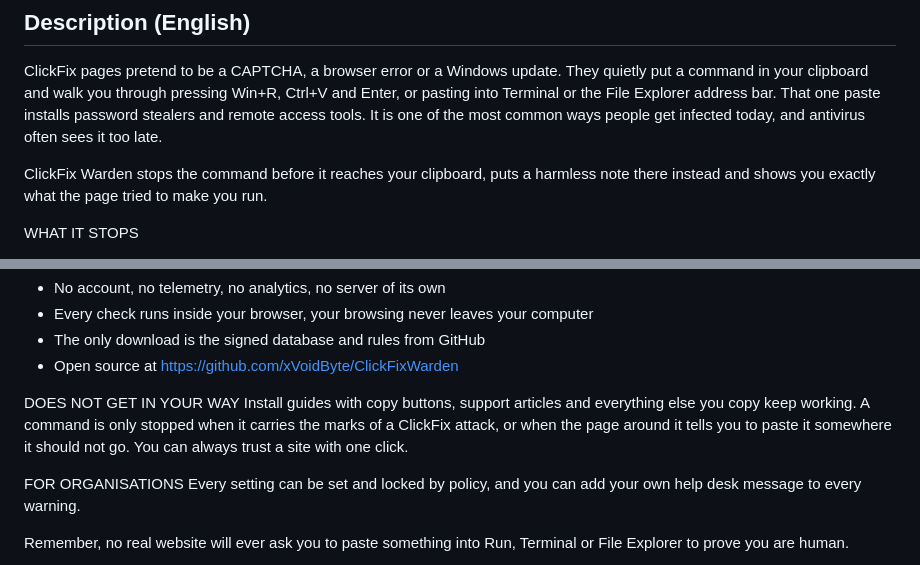
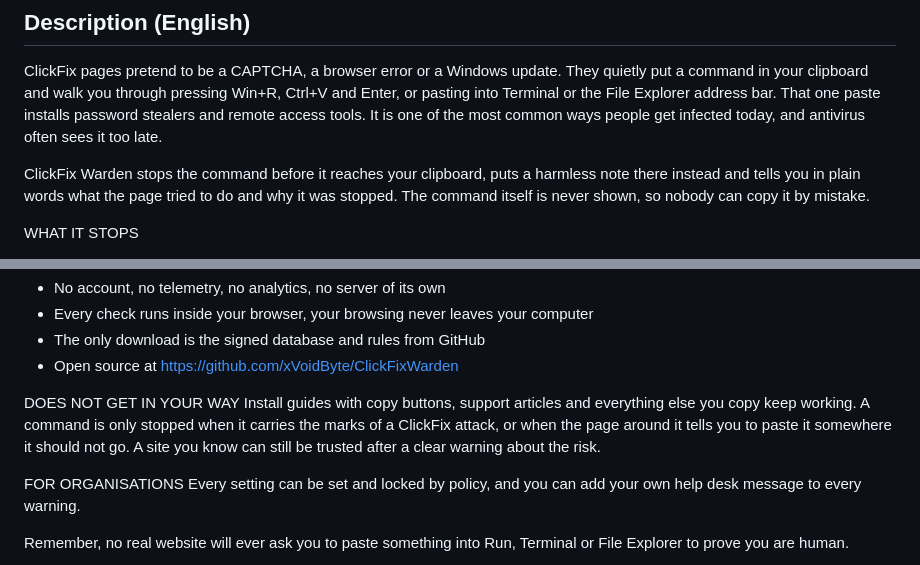
Before and after one commit to xVoidByte/clickfix-warden, a Markdown page: store/listing.md, 2 parts joined by grey strips. GitHub-like rendering.

Commit message:
Match the store description to warnings that never show the command

```diff
--- a/store/listing.md
+++ b/store/listing.md
@@ -18,7 +18,7 @@ Stops ClickFix and fake CAPTCHA pages that trick you into pasting a command into
 
 ClickFix pages pretend to be a CAPTCHA, a browser error or a Windows update. They quietly put a command in your clipboard and walk you through pressing Win+R, Ctrl+V and Enter, or pasting into Terminal or the File Explorer address bar. That one paste installs password stealers and remote access tools. It is one of the most common ways people get infected today, and antivirus often sees it too late.
 
-ClickFix Warden stops the command before it reaches your clipboard, puts a harmless note there instead and shows you exactly what the page tried to make you run.
+ClickFix Warden stops the command before it reaches your clipboard, puts a harmless note there instead and tells you in plain words what the page tried to do and why it was stopped. The command itself is never shown, so nobody can copy it by mistake.
 
 WHAT IT STOPS
 - Fake CAPTCHA, "verify you are human", browser error and "fix it" pages that fill your clipboard
@@ -43,7 +43,7 @@ PRIVATE BY DESIGN
 - Open source at https://github.com/xVoidByte/ClickFixWarden
 
 DOES NOT GET IN YOUR WAY
-Install guides with copy buttons, support articles and everything else you copy keep working. A command is only stopped when it carries the marks of a ClickFix attack, or when the page around it tells you to paste it somewhere it should not go. You can always trust a site with one click.
+Install guides with copy buttons, support articles and everything else you copy keep working. A command is only stopped when it carries the marks of a ClickFix attack, or when the page around it tells you to paste it somewhere it should not go. A site you know can still be trusted after a clear warning about the risk.
 
 FOR ORGANISATIONS
 Every setting can be set and locked by policy, and you can add your own help desk message to every warning.
```
